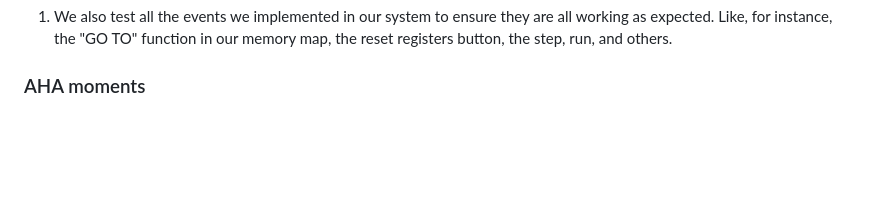
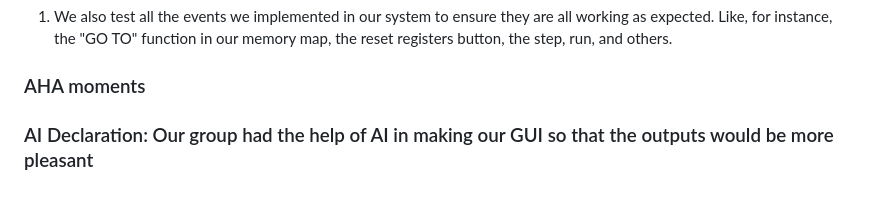
Before and after one commit to Kamote35/CEPARCO-Group4-Integrating-Project, a Markdown page: ProjectUpdate.md, the part around the change. Drawn GitHub-style; blank space fills up the shorter version.

```diff
--- a/ProjectUpdate.md
+++ b/ProjectUpdate.md
@@ -130,3 +130,5 @@ For our testing methodology, we implemented quite a few setups to verify the val
 1. We also test all the events we implemented in our system to ensure they are all working as expected. Like, for instance, the "GO TO" function in our memory map, the reset registers button, the step, run, and others.
 
 ### AHA moments
+
+### AI Declaration: Our group had the help of AI in making our GUI so that the outputs would be more pleasant
```
